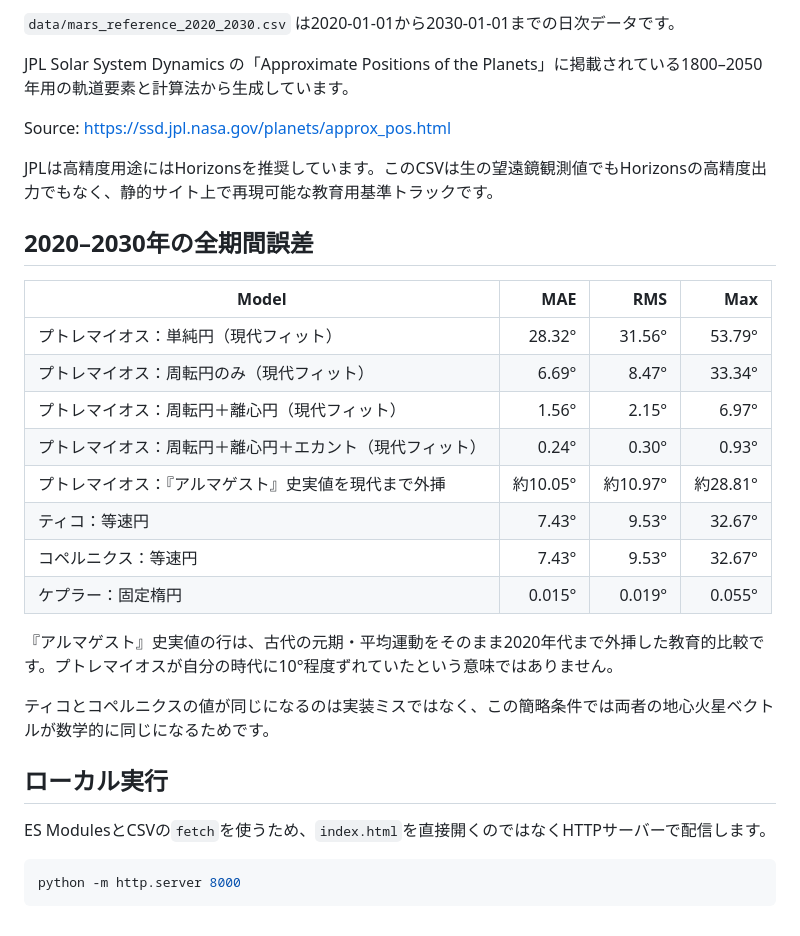
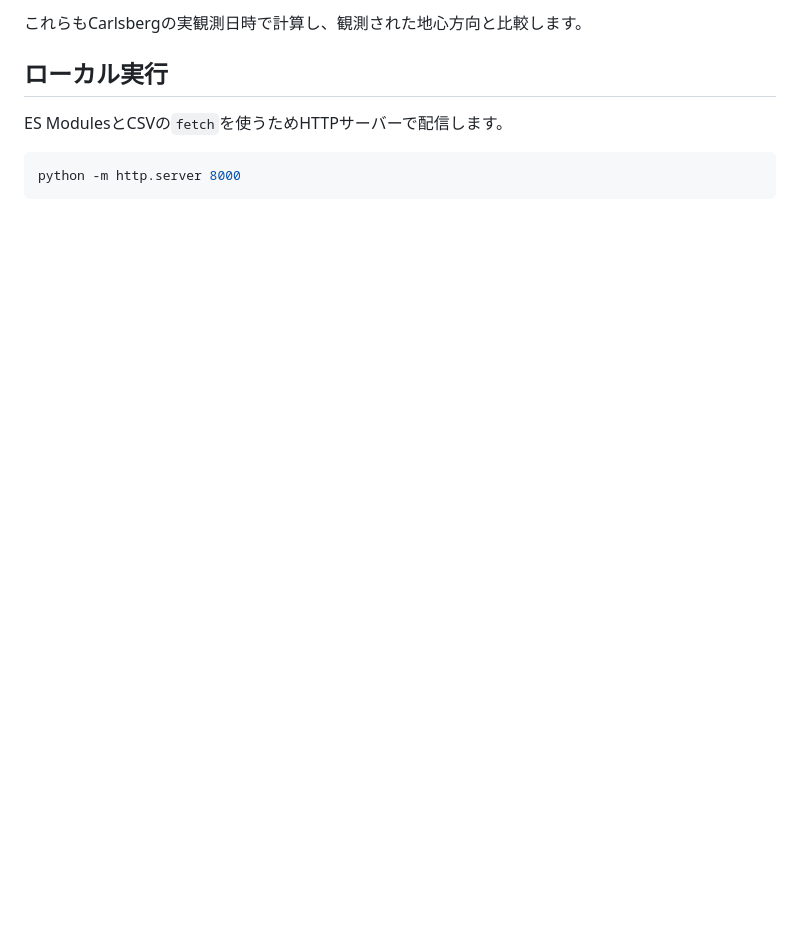
Before and after one commit to cureflash/planetary-models-, a Markdown page: README.md, the part around one of its changes. Rendered like a GitHub page; blank space fills up the shorter version.

````diff
--- a/README.md
+++ b/README.md
@@ -113,31 +83,8 @@ Historical references:
-`data/mars_reference_2020_2030.csv` は2020-01-01から2030-01-01までの日次データです。
-
-JPL Solar System Dynamics の「Approximate Positions of the Planets」に掲載されている1800–2050年用の軌道要素と計算法から生成しています。
-
-Source: https://ssd.jpl.nasa.gov/planets/approx_pos.html
-
-JPLは高精度用途にはHorizonsを推奨しています。このCSVは生の望遠鏡観測値でもHorizonsの高精度出力でもなく、静的サイト上で再現可能な教育用基準トラックです。
-
-## 2020–2030年の全期間誤差
-
-| Model | MAE | RMS | Max |
-|---|---:|---:|---:|
-| プトレマイオス：単純円（現代フィット） | 28.32° | 31.56° | 53.79° |
-| プトレマイオス：周転円のみ（現代フィット） | 6.69° | 8.47° | 33.34° |
-| プトレマイオス：周転円＋離心円（現代フィット） | 1.56° | 2.15° | 6.97° |
-| プトレマイオス：周転円＋離心円＋エカント（現代フィット） | 0.24° | 0.30° | 0.93° |
-| プトレマイオス：『アルマゲスト』史実値を現代まで外挿 | 約10.05° | 約10.97° | 約28.81° |
-| ティコ：等速円 | 7.43° | 9.53° | 32.67° |
-| コペルニクス：等速円 | 7.43° | 9.53° | 32.67° |
-| ケプラー：固定楕円 | 0.015° | 0.019° | 0.055° |
-
-『アルマゲスト』史実値の行は、古代の元期・平均運動をそのまま2020年代まで外挿した教育的比較です。プトレマイオスが自分の時代に10°程度ずれていたという意味ではありません。
-
-ティコとコペルニクスの値が同じになるのは実装ミスではなく、この簡略条件では両者の地心火星ベクトルが数学的に同じになるためです。
+これらもCarlsbergの実観測日時で計算し、観測された地心方向と比較します。
 
 ## ローカル実行
 
-ES ModulesとCSVの`fetch`を使うため、`index.html`を直接開くのではなくHTTPサーバーで配信します。
+ES ModulesとCSVの`fetch`を使うためHTTPサーバーで配信します。
 
 ```bash
 python -m http.server 8000
````
Also changed, not shown: other parts of README.md (+53 -83 lines).
